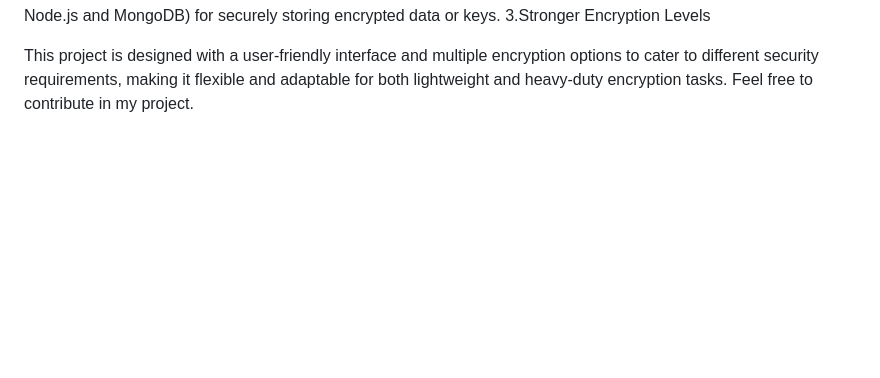
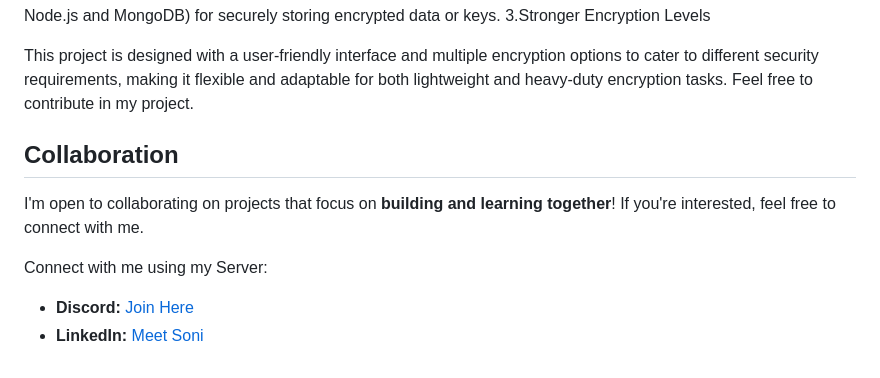
Before and after one commit to Meet0004/Encrypytify, a Markdown page: README.md, the part around the change. GitHub-like rendering; blank space fills up the shorter version.

```diff
--- a/README.md
+++ b/README.md
@@ -47,3 +47,10 @@ Future Enhancements
 
 This project is designed with a user-friendly interface and multiple encryption options to cater to different security requirements, making it flexible and adaptable for both lightweight and heavy-duty encryption tasks.
 Feel free to contribute in my project.
+
+## Collaboration
+I'm open to collaborating on projects that focus on **building and learning together**! If you're interested, feel free to connect with me.
+
+Connect with me using my Server:
+- **Discord:** [Join Here](https://discord.gg/QqB8srq)
+- **LinkedIn:** [Meet Soni](www.linkedin.com/in/meet-soni-tenacious)
```
